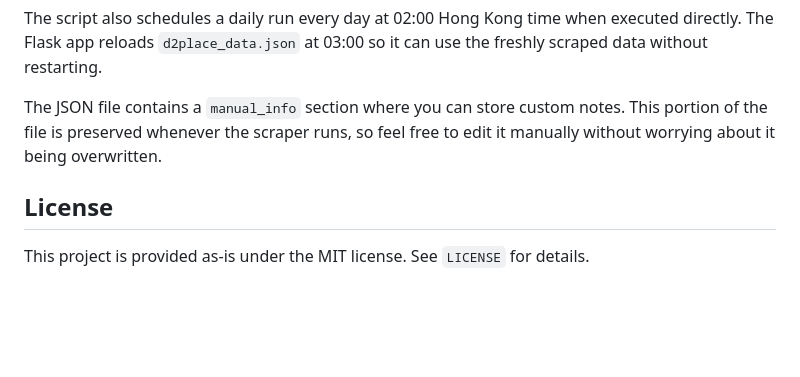
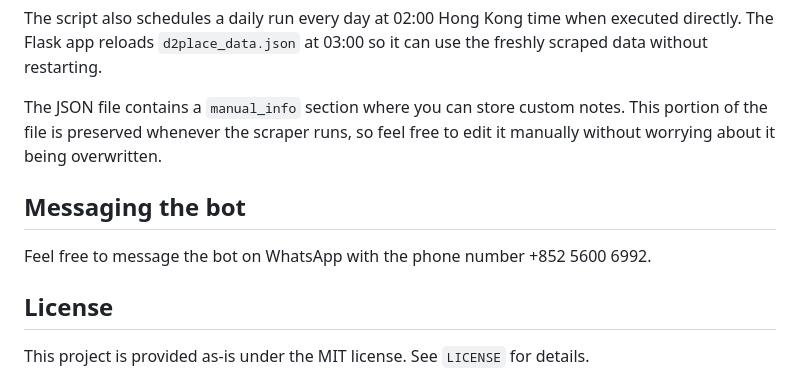
Before and after one commit to DoggoOP/WhatsappChatbot, a Markdown page: README.md, the part around the change. Rendered like a GitHub page; blank space fills up the shorter version.

```diff
--- a/README.md
+++ b/README.md
@@ -85,6 +85,9 @@ The JSON file contains a `manual_info` section where you can store custom notes.
 This portion of the file is preserved whenever the scraper runs, so feel free to
 edit it manually without worrying about it being overwritten.
 
+## Messaging the bot
+Feel free to message the bot on WhatsApp with the phone number +852 5600 6992.
+
 ## License
 
 This project is provided as‑is under the MIT license. See `LICENSE` for details.
```
